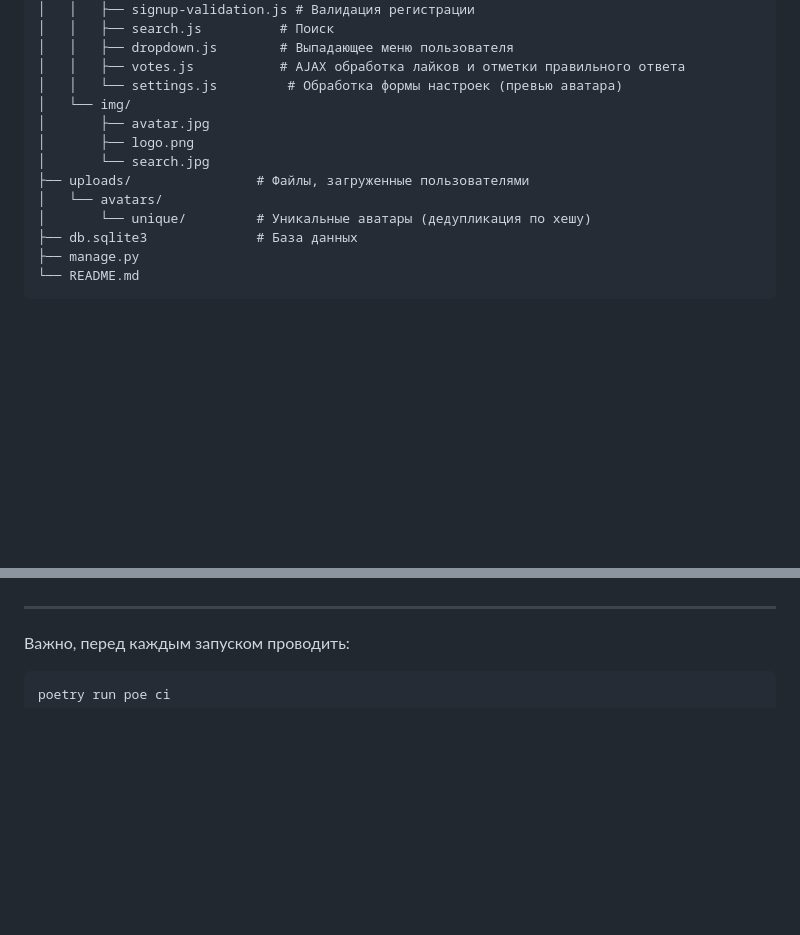
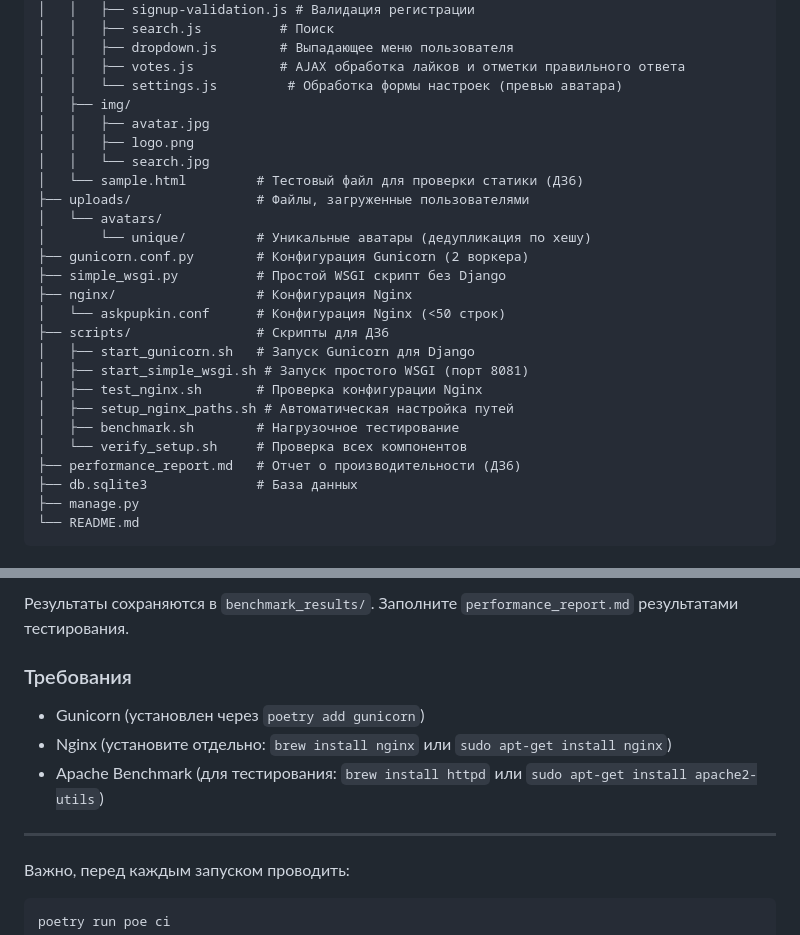
Before and after one commit to khosta77/web-technologies, a Markdown page: project/README.md, 2 parts joined by grey strips. GitHub-like rendering; blank space fills up the shorter version.

Commit message:
Обновленный ридми + отчет по бенчмаркам

```diff
--- a/project/README.md
+++ b/project/README.md
@@ -65,13 +65,26 @@ project/
 │   │   ├── dropdown.js        # Выпадающее меню пользователя
 │   │   ├── votes.js           # AJAX обработка лайков и отметки правильного ответа
 │   │   └── settings.js         # Обработка формы настроек (превью аватара)
-│   └── img/
-│       ├── avatar.jpg
-│       ├── logo.png
-│       └── search.jpg
+│   ├── img/
+│   │   ├── avatar.jpg
+│   │   ├── logo.png
+│   │   └── search.jpg
+│   └── sample.html         # Тестовый файл для проверки статики (ДЗ6)
 ├── uploads/                # Файлы, загруженные пользователями
 │   └── avatars/
 │       └── unique/         # Уникальные аватары (дедупликация по хешу)
+├── gunicorn.conf.py        # Конфигурация Gunicorn (2 воркера)
+├── simple_wsgi.py          # Простой WSGI скрипт без Django
+├── nginx/                  # Конфигурация Nginx
+│   └── askpupkin.conf      # Конфигурация Nginx (<50 строк)
+├── scripts/                # Скрипты для ДЗ6
+│   ├── start_gunicorn.sh   # Запуск Gunicorn для Django
+│   ├── start_simple_wsgi.sh # Запуск простого WSGI (порт 8081)
+│   ├── test_nginx.sh       # Проверка конфигурации Nginx
+│   ├── setup_nginx_paths.sh # Автоматическая настройка путей
+│   ├── benchmark.sh        # Нагрузочное тестирование
+│   └── verify_setup.sh     # Проверка всех компонентов
+├── performance_report.md   # Отчет о производительности (ДЗ6)
 ├── db.sqlite3              # База данных
 ├── manage.py
 └── README.md
@@ -241,3 +318,11 @@ poetry run poe ci
+Результаты сохраняются в `benchmark_results/`. Заполните `performance_report.md` результатами тестирования.
+
+### Требования
+
+- Gunicorn (установлен через `poetry add gunicorn`)
+- Nginx (установите отдельно: `brew install nginx` или `sudo apt-get install nginx`)
+- Apache Benchmark (для тестирования: `brew install httpd` или `sudo apt-get install apache2-utils`)
+
 ---
 
 Важно, перед каждым запуском проводить:
```
Also changed, not shown: other parts of project/README.md (+64 -0 lines), project/performance_report.md (added, +191 -0 lines).
